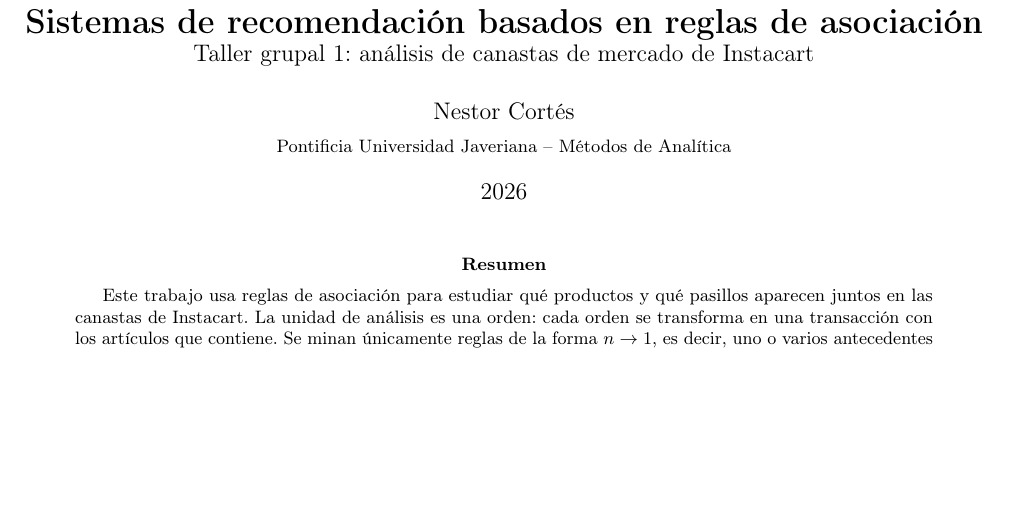
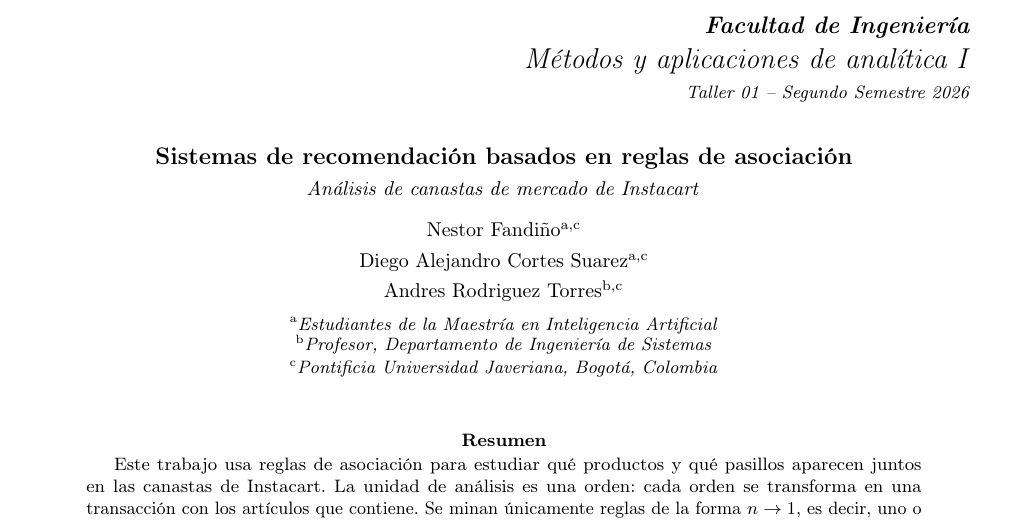
Before and after one commit to daC0rtes/metodos-de-analitica, a LaTeX paper (taller_instacart_definitivo.tex): part of page 1 of 5 before the commit and part of page 1 of 6 after it, cut at the place of the change, the shorter picture padded with empty space. Compiled offline with pdfLaTeX.

Commit message:
Align report header with course template

```diff
--- a/taller_instacart_definitivo.tex
+++ b/taller_instacart_definitivo.tex
@@ -22,16 +29,38 @@
-\fancyhf{}
-\lhead{Taller grupal 1 -- Sistemas de Recomendación}
-\rhead{Instacart}
-\cfoot{\thepage}
+\begin{document}
 
-\title{\textbf{Sistemas de recomendación basados en reglas de asociación}\\
-\large Taller grupal 1: análisis de canastas de mercado de Instacart}
-\author{Nestor Cortés\\
-\small Pontificia Universidad Javeriana -- Métodos de Analítica}
-\date{2026}
+% =========================================================
+% ENCABEZADO INSTITUCIONAL (formato de main (1).tex)
+% =========================================================
+\begin{minipage}[t]{0.24\textwidth}
+    \vspace{0pt}
+    \centering
+    \IfFileExists{logo javeriana.png}{\includegraphics[width=3.05cm]{logo javeriana.png}}{}
+\end{minipage}
+\hfill
+\begin{minipage}[t]{0.72\textwidth}
+    \vspace{0pt}
+    \begin{flushright}
+        {\large\textbf{\textit{Facultad de Ingeniería}}}\\[0.15cm]
+        {\Large\textit{Métodos y aplicaciones de analítica I}}\\[0.10cm]
+        {\small\textit{Taller 01 -- Segundo Semestre 2026}}
+    \end{flushright}
+\end{minipage}
 
-\begin{document}
-\maketitle
+\vspace{0.45cm}
+
+\begin{center}
+    {\large\textbf{Sistemas de recomendación basados en reglas de asociación}}\\[0.12cm]
+    {\normalsize\textit{Análisis de canastas de mercado de Instacart}}\\[0.30cm]
+    {\normalsize Nestor Fandiño\textsuperscript{a,c}}\\[0.12cm]
+    {\normalsize Diego Alejandro Cortes Suarez\textsuperscript{a,c}}\\[0.12cm]
+    {\normalsize Andres Rodriguez Torres\textsuperscript{b,c}}\\[0.18cm]
+    {\small
+    \textsuperscript{a}\textit{Estudiantes de la Maestría en Inteligencia Artificial}\\[-0.02cm]
+    \textsuperscript{b}\textit{Profesor, Departamento de Ingeniería de Sistemas}\\[-0.02cm]
+    \textsuperscript{c}\textit{Pontificia Universidad Javeriana, Bogotá, Colombia}}
+\end{center}
+
+\vspace{0.35cm}
 
 \begin{abstract}
 Este trabajo usa reglas de asociación para estudiar qué productos y qué pasillos aparecen juntos en las canastas de Instacart. La unidad de análisis es una orden: cada orden se transforma en una transacción con los artículos que contiene. Se minan únicamente reglas de la forma $n\rightarrow1$, es decir, uno o varios antecedentes y un solo consecuente. Las reglas se evalúan con soporte, confianza y \textit{lift}; luego se verifican en el conjunto \texttt{train}, separado de las compras históricas usadas para descubrirlas. El resultado principal es que las reglas por pasillo son más interpretables y suficientemente frecuentes para proponer recomendaciones tanto en el canal virtual como en el físico.
```
Also changed, not shown: taller_instacart_definitivo.tex (17 more changed lines).
